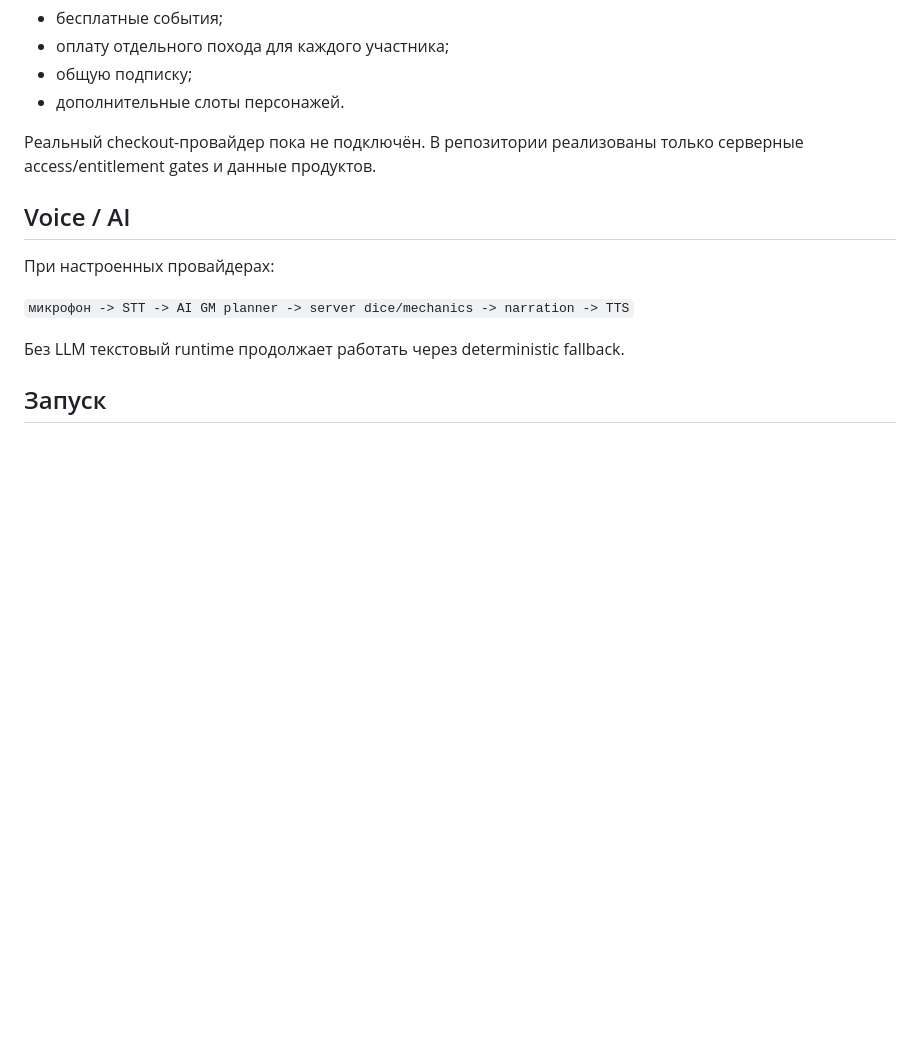
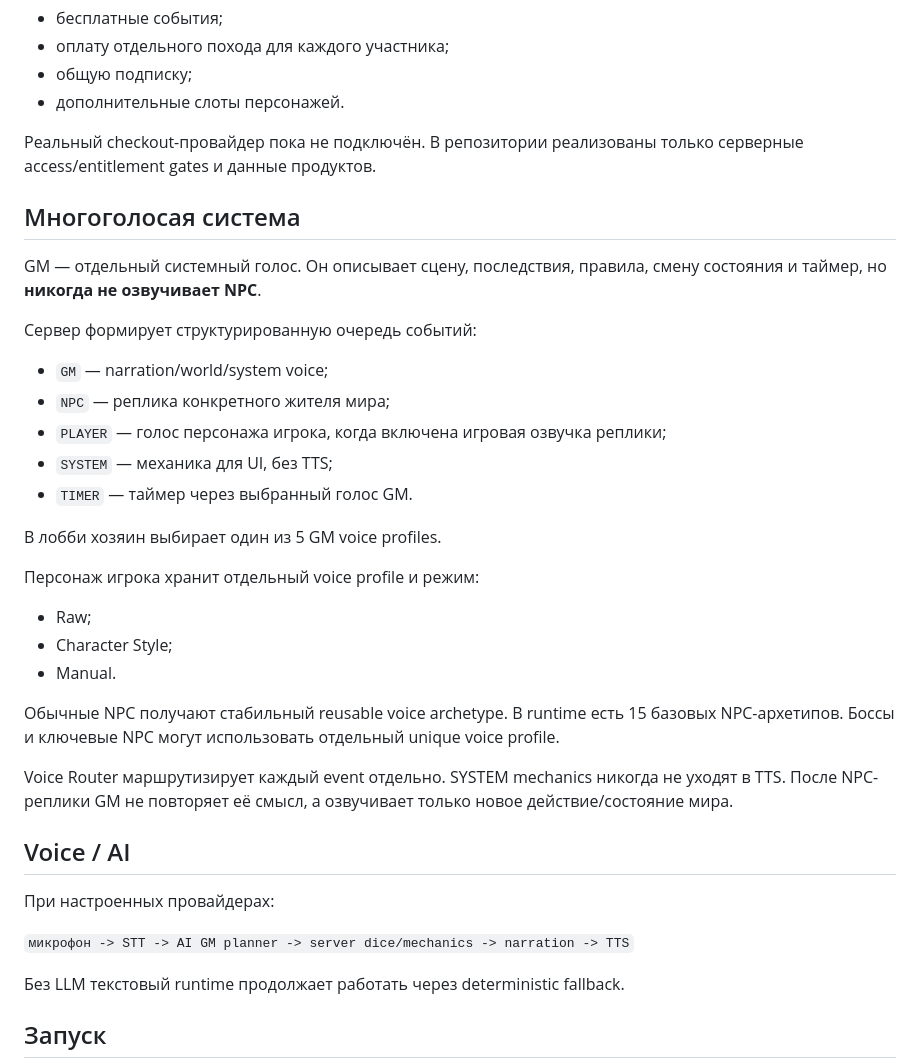
Before and after one commit to aktivfin/kisai-worlds, a Markdown page: README_RU.md, the part around the change. GitHub-like rendering; blank space fills up the shorter version.

Commit message:
docs: add multivoice runtime to project overview

```diff
--- a/README_RU.md
+++ b/README_RU.md
@@ -196,6 +196,28 @@ KAI пока off-chain и не имеет cash-out.
 
 Реальный checkout-провайдер пока не подключён. В репозитории реализованы только серверные access/entitlement gates и данные продуктов.
 
+## Многоголосая система
+
+GM — отдельный системный голос. Он описывает сцену, последствия, правила, смену состояния и таймер, но **никогда не озвучивает NPC**.
+
+Сервер формирует структурированную очередь событий:
+- `GM` — narration/world/system voice;
+- `NPC` — реплика конкретного жителя мира;
+- `PLAYER` — голос персонажа игрока, когда включена игровая озвучка реплики;
+- `SYSTEM` — механика для UI, без TTS;
+- `TIMER` — таймер через выбранный голос GM.
+
+В лобби хозяин выбирает один из 5 GM voice profiles.
+
+Персонаж игрока хранит отдельный voice profile и режим:
+- Raw;
+- Character Style;
+- Manual.
+
+Обычные NPC получают стабильный reusable voice archetype. В runtime есть 15 базовых NPC-архетипов. Боссы и ключевые NPC могут использовать отдельный unique voice profile.
+
+Voice Router маршрутизирует каждый event отдельно. SYSTEM mechanics никогда не уходят в TTS. После NPC-реплики GM не повторяет её смысл, а озвучивает только новое действие/состояние мира.
+
 ## Voice / AI
 
 При настроенных провайдерах:
```
